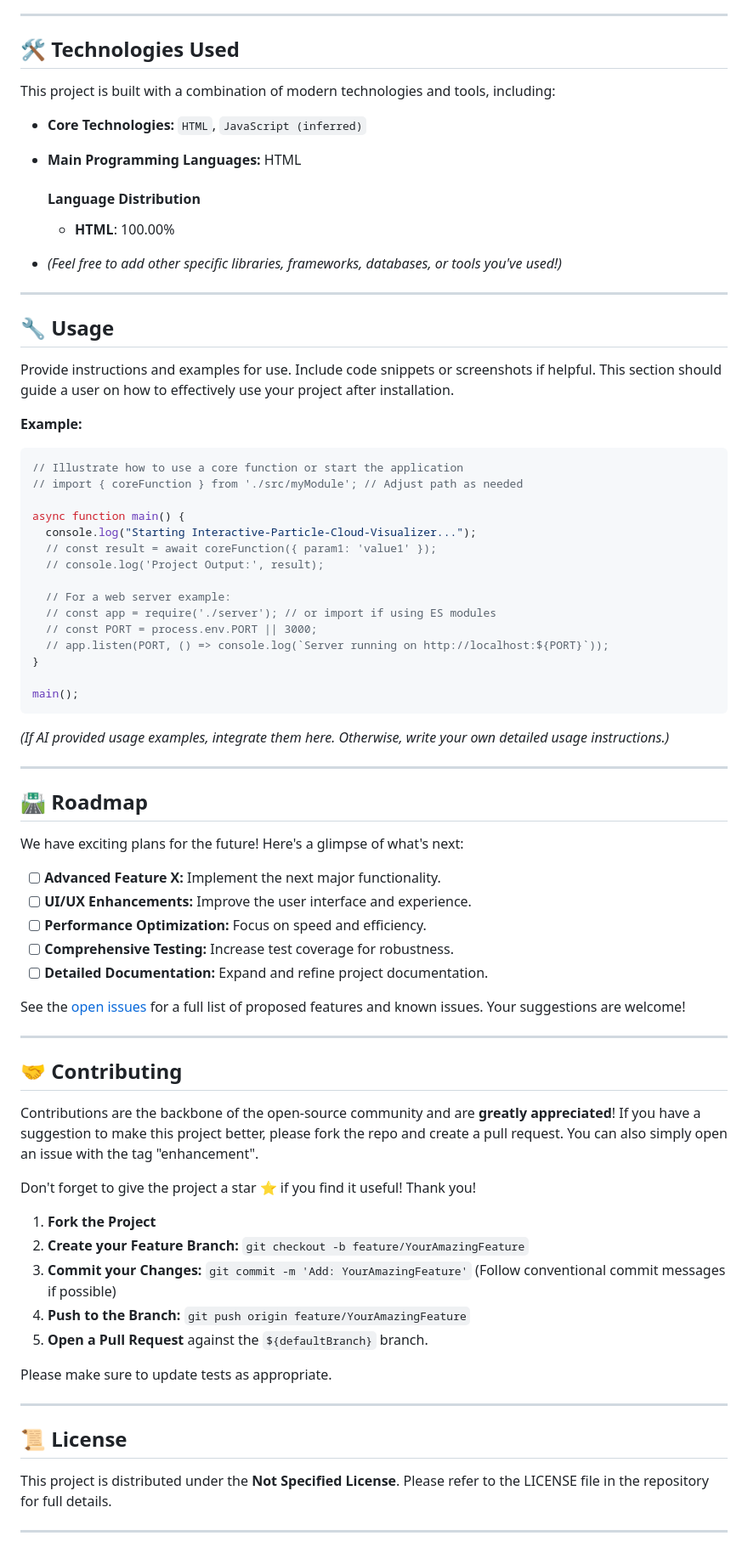
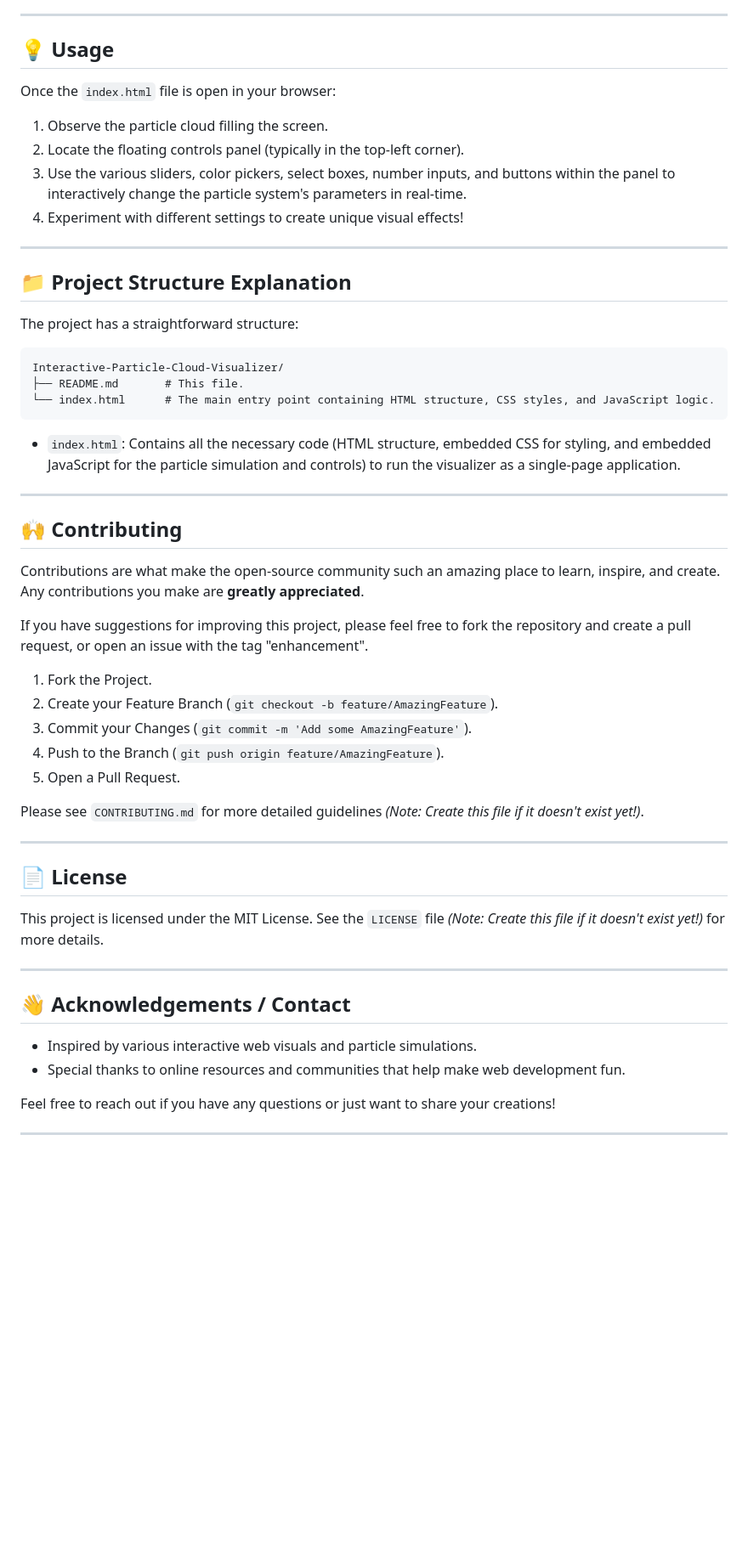
Before and after one commit to MdDaudIbrahim/Interactive-Particle-Cloud-Visualizer, a Markdown page: README.md, the part around the change printed below. Shown: that part at 85% size. Rendered like a GitHub page; blank space fills up the shorter version.

````diff
--- a/README.md
+++ b/README.md
@@ -87,91 +85,59 @@ cd Interactive-Particle-Cloud-Visualizer
 
 ---
 
-## 🛠️ Technologies Used
+## 💡 Usage
 
-This project is built with a combination of modern technologies and tools, including:
+Once the `index.html` file is open in your browser:
 
-* **Core Technologies:** `HTML`, `JavaScript (inferred)`
-* **Main Programming Languages:** HTML
-
-  #### Language Distribution
-  * **HTML**: 100.00%
-
-* _(Feel free to add other specific libraries, frameworks, databases, or tools you've used!)_
+1.  Observe the particle cloud filling the screen.
+2.  Locate the floating controls panel (typically in the top-left corner).
+3.  Use the various sliders, color pickers, select boxes, number inputs, and buttons within the panel to interactively change the particle system's parameters in real-time.
+4.  Experiment with different settings to create unique visual effects!
 
 ---
 
-## 🔧 Usage
+## 📁 Project Structure Explanation
 
-Provide instructions and examples for use. Include code snippets or screenshots if helpful.
-This section should guide a user on how to effectively use your project after installation.
+The project has a straightforward structure:
 
-**Example:**
-```javascript
-// Illustrate how to use a core function or start the application
-// import { coreFunction } from './src/myModule'; // Adjust path as needed
+```
+Interactive-Particle-Cloud-Visualizer/
+├── README.md       # This file.
+└── index.html      # The main entry point containing HTML structure, CSS styles, and JavaScript logic.
+```
 
-async function main() {
-  console.log("Starting Interactive-Particle-Cloud-Visualizer...");
-  // const result = await coreFunction({ param1: 'value1' });
-  // console.log('Project Output:', result);
-
-  // For a web server example:
-  // const app = require('./server'); // or import if using ES modules
-  // const PORT = process.env.PORT || 3000;
-  // app.listen(PORT, () => console.log(`Server running on http://localhost:${PORT}`));
-}
-
-main();
-```
-_(If AI provided usage examples, integrate them here. Otherwise, write your own detailed usage instructions.)_
-
-<!--
-### 🖼️ Screenshots
-<p align="center">
-  <img src="URL_TO_SCREENSHOT_1" alt="Screenshot 1" width="45%">
-  &nbsp; &nbsp; &nbsp; &nbsp;
-  <img src="URL_TO_SCREENSHOT_2" alt="Screenshot 2" width="45%">
-</p>
-_Caption for screenshots._
--->
+*   `index.html`: Contains all the necessary code (HTML structure, embedded CSS for styling, and embedded JavaScript for the particle simulation and controls) to run the visualizer as a single-page application.
 
 ---
 
-## 🛣️ Roadmap
+## 🙌 Contributing
 
-We have exciting plans for the future! Here's a glimpse of what's next:
+Contributions are what make the open-source community such an amazing place to learn, inspire, and create. Any contributions you make are **greatly appreciated**.
 
-- [ ] **Advanced Feature X:** Implement the next major functionality.
-- [ ] **UI/UX Enhancements:** Improve the user interface and experience.
-- [ ] **Performance Optimization:** Focus on speed and efficiency.
-- [ ] **Comprehensive Testing:** Increase test coverage for robustness.
-- [ ] **Detailed Documentation:** Expand and refine project documentation.
+If you have suggestions for improving this project, please feel free to fork the repository and create a pull request, or open an issue with the tag "enhancement".
 
-See the [open issues](https://github.com/MdDaudIbrahim/Interactive-Particle-Cloud-Visualizer/issues) for a full list of proposed features and known issues. Your suggestions are welcome!
+1.  Fork the Project.
+2.  Create your Feature Branch (`git checkout -b feature/AmazingFeature`).
+3.  Commit your Changes (`git commit -m 'Add some AmazingFeature'`).
+4.  Push to the Branch (`git push origin feature/AmazingFeature`).
+5.  Open a Pull Request.
+
+Please see `CONTRIBUTING.md` for more detailed guidelines *(Note: Create this file if it doesn't exist yet!)*.
 
 ---
 
-## 🤝 Contributing
+## 📄 License
 
-Contributions are the backbone of the open-source community and are **greatly appreciated**! If you have a suggestion to make this project better, please fork the repo and create a pull request. You can also simply open an issue with the tag "enhancement".
-
-Don't forget to give the project a star ⭐ if you find it useful! Thank you!
-
-1. **Fork the Project**
-2. **Create your Feature Branch:** `git checkout -b feature/YourAmazingFeature`
-3. **Commit your Changes:** `git commit -m 'Add: YourAmazingFeature'` (Follow conventional commit messages if possible)
-4. **Push to the Branch:** `git push origin feature/YourAmazingFeature`
-5. **Open a Pull Request** against the `${defaultBranch}` branch.
-
-Please make sure to update tests as appropriate.
+This project is licensed under the MIT License. See the `LICENSE` file *(Note: Create this file if it doesn't exist yet!)* for more details.
 
 ---
 
-## 📜 License
+## 👋 Acknowledgements / Contact
 
-This project is distributed under the **Not Specified License**.
-Please refer to the LICENSE file in the repository for full details.
+*   Inspired by various interactive web visuals and particle simulations.
+*   Special thanks to online resources and communities that help make web development fun.
+
+Feel free to reach out if you have any questions or just want to share your creations!
 
 ---
 
````
Also changed, not shown: other parts of README.md (+60 -79 lines).
